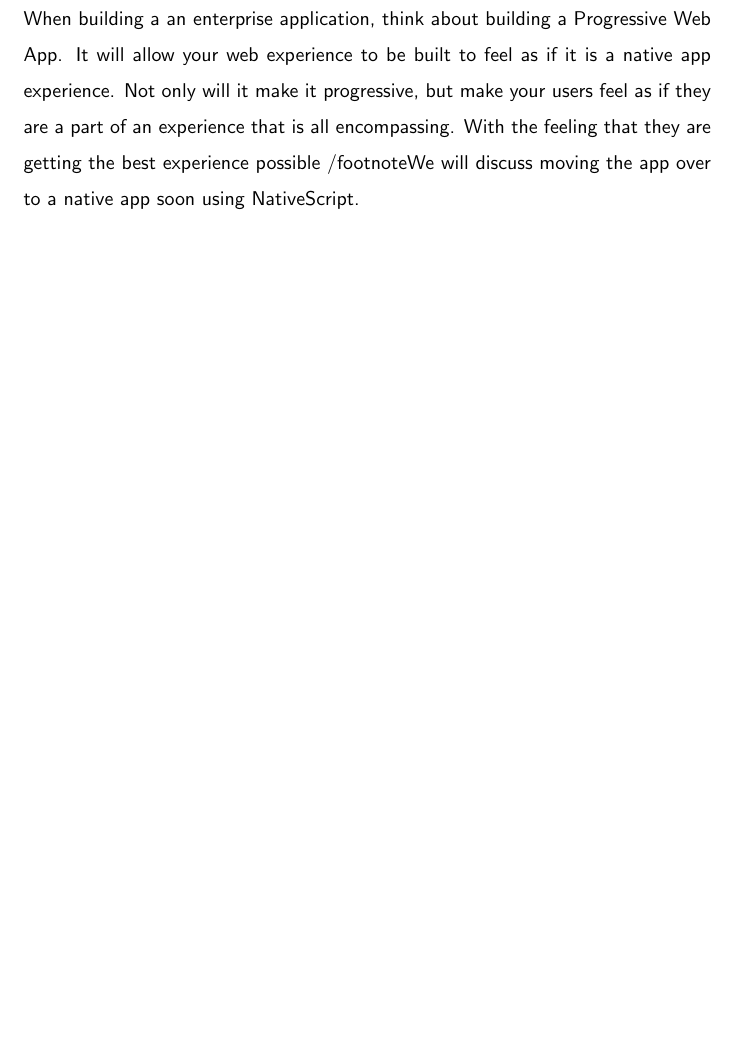
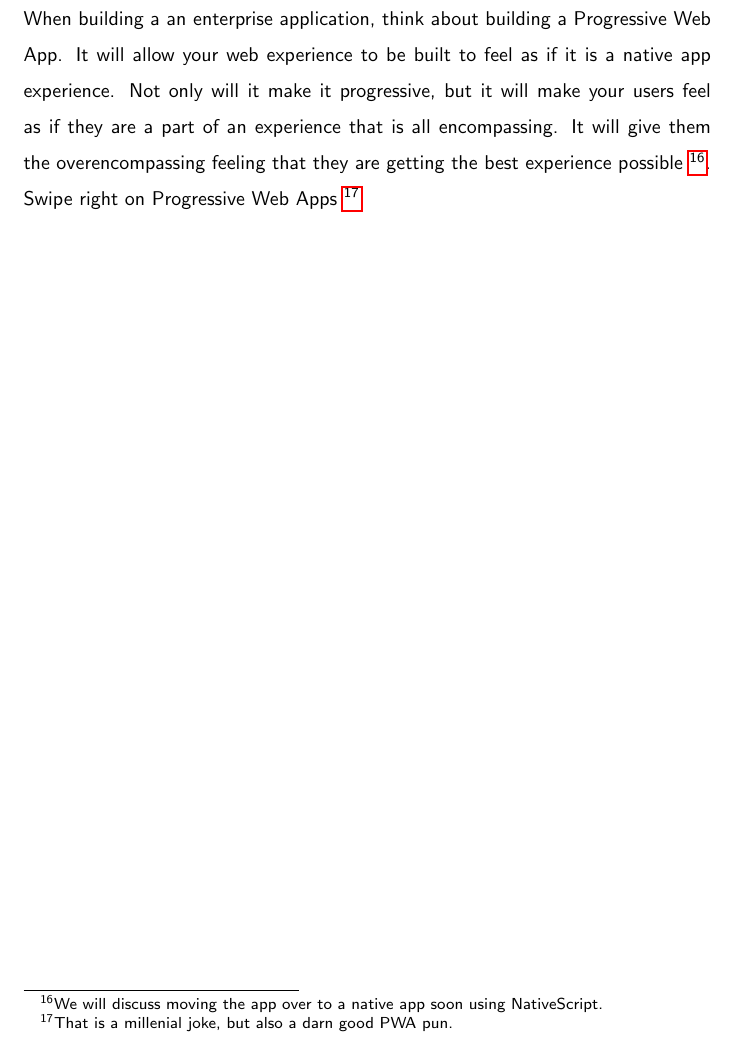
Before and after one commit to razroo/angular-content, a LaTeX document (main.tex, which reads mobile-first/mobile-first.tex): part of page 21 of 32, cut so that both start at the same text, the shorter picture padded with empty space. Compiled offline with pdfLaTeX.

Commit message:
Complete chapter for why a mobile first PWA makes sense.

```diff
--- a/mobile-first/mobile-first.tex
+++ b/mobile-first/mobile-first.tex
@@ -3,7 +3,9 @@
 
 When building a an enterprise application, think about building a Progressive
 Web App. It will allow your web experience to be built to feel as if it is a
-native app experience. Not only will it make it progressive, but make your users
-feel as if they are a part of an experience that is all encompassing. With the
-feeling that they are getting the best experience possible /footnote{We will
-discuss moving the app over to a native app soon using NativeScript.}
+native app experience. Not only will it make it progressive, but it will make
+your users feel as if they are a part of an experience that is all encompassing.
+It will give them the overencompassing feeling that they are getting the best
+experience possible \footnote{We will discuss moving the app over to a native
+app soon using NativeScript.}. Swipe right on Progressive Web Apps \footnote{
+That is a millenial joke, but also a darn good PWA pun.}
```
